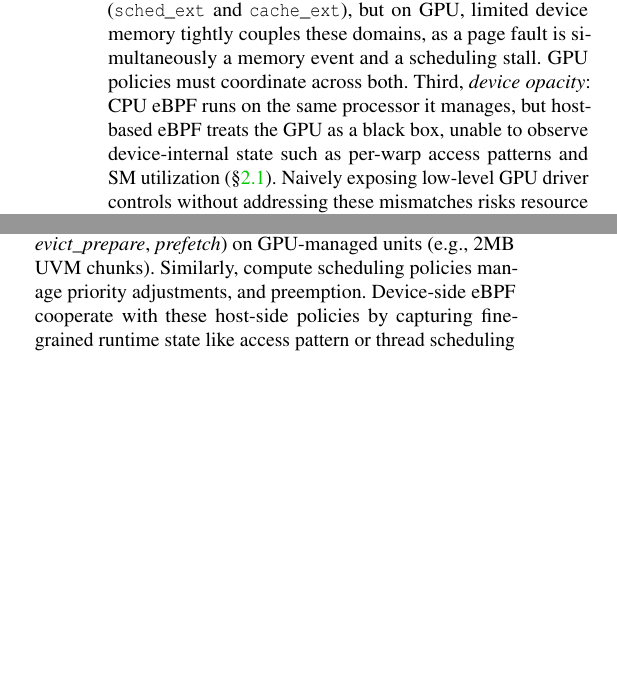
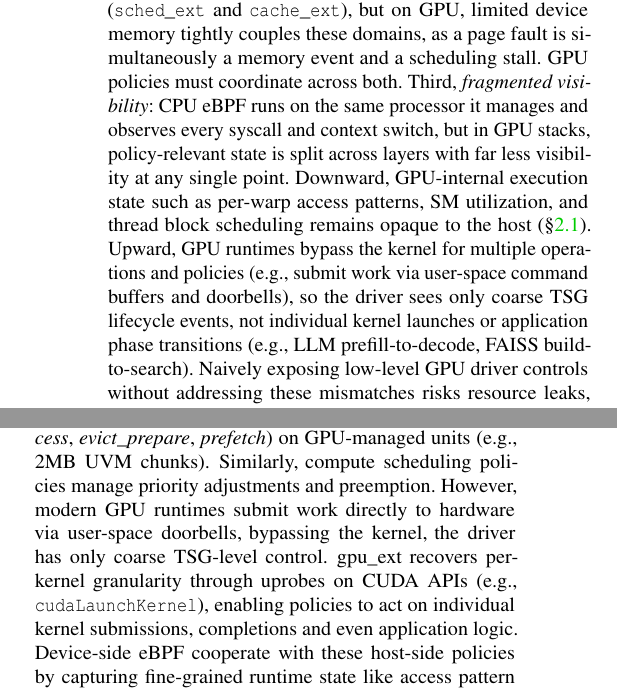
Before and after one commit to yunwei37/gpu-ext-paper, a LaTeX paper (main.tex, which reads tex/background.tex, tex/design.tex): two parts of the columns of page 4 of 18, joined at a grey line, cut so that both start at the same text, the shorter picture padded with empty space. Compiled offline with pdfLaTeX; a LaTeX package or settings file that is missing is left out.

Commit message:
docs: refine design and introduction sections to clarify programmable effects on GPU resource lifecycles

```diff
--- a/tex/background.tex
+++ b/tex/background.tex
@@ -73,7 +73,7 @@ Third, user-space frameworks lack privileged access to low-level driver mechanis
 CPU-side eBPF extensibility (\S\ref{sec:background}) does not directly transfer to GPUs. Beyond the lack of safe programmable extension points in GPU drivers, three mismatches between the CPU eBPF model and GPU architecture create challenges without direct counterparts in CPU extensibility.
 First, \emph{cross-device latency}: CPU eBPF callbacks execute synchronously, but GPU operations such as page migration cross the PCIe boundary and take milliseconds (\S\ref{sec:arch-gpu}). Policies must initiate transitions asynchronously and act proactively, not only reactively at the fault.
 Second, \emph{memory-scheduling coupling}: CPU extensibility treats scheduling and memory as independent subsystems (\texttt{sched\_ext} and \texttt{cache\_ext}), but on GPU, limited device memory tightly couples these domains, as a page fault is simultaneously a memory event and a scheduling stall. GPU policies must coordinate across both.
-Third, \emph{device opacity}: CPU eBPF runs on the same processor it manages, but host-based eBPF treats the GPU as a black box, unable to observe device-internal state such as per-warp access patterns and SM utilization (\S\ref{sec:arch-gpu}).
+Third, \emph{fragmented visibility}: CPU eBPF runs on the same processor it manages and observes every syscall and context switch, but in GPU stacks, policy-relevant state is split across layers with far less visibility at any single point. Downward, GPU-internal execution state such as per-warp access patterns, SM utilization, and thread block scheduling remains opaque to the host (\S\ref{sec:arch-gpu}). Upward, GPU runtimes bypass the kernel for multiple operations and policies (e.g., submit work via user-space command buffers and doorbells), so the driver sees only coarse TSG lifecycle events, not individual kernel launches or application phase transitions (e.g., LLM prefill-to-decode, FAISS build-to-search).
 Naively exposing low-level GPU driver controls without addressing these mismatches risks resource leaks, hardware hangs, or kernel panics.
 
 \paragraph{Binary Instrumentation and Profiling Tools on Device}
--- a/tex/design.tex
+++ b/tex/design.tex
@@ -9,5 +9,5 @@
 \subsection{\sys{} Policy Execution Model}
 \label{sec:design-interfaces}
 
-\subsubsection{Programmable Lifecycle and Decoupled Execution}
+\subsubsection{Programmable Effects on Resource Lifecycles}
 
@@ -16,7 +15,7 @@
 
 To write a policy in \sys{}, developers implement eBPF programs attached to lifecycle events, directing GPU resource state transitions asynchronously using kernel functions (\emph{kfuncs}). Unlike prior BPF extensibility systems (e.g., sched\_ext, cache\_ext, XDP), which rely on synchronous callbacks returning immediate decisions, \sys{} must decouple policy triggers (GPU faults, application API calls via uprobes, device-side execution events, or async tasks via \texttt{bpf\_wq}) from their cross-device effects. This decoupling is forced by three GPU-specific constraints: effects must be asynchronous, a single hook may trigger multiple concurrent effects, and hooks span fundamentally different execution environments where no unified synchronous return value suffices. For example, a uprobe-triggered prefetch at \texttt{cudaLaunchKernel} initiates a 6.6,ms async DMA transfer informed by device-side observations and concurrently preempts another tenant's context to free GPU memory, coordination impossible with existing synchronous, tightly-coupled CPU-side eBPF models.
 
-\sys defines three eBPF program types to control distinct resource domains: \texttt{GPU\_MEM} for memory placement, \texttt{GPU\_SCHED} for scheduling decisions, and \texttt{GPU\_DEV} for device-side execution. Memory placement is modeled as a programmable cache, exposing lifecycle events (\emph{activate}, \emph{access}, \emph{evict\_prepare}, \emph{prefetch}) on GPU-managed units (e.g., 2MB UVM chunks). Similarly, compute scheduling policies manage priority adjustments, and preemption. Device-side eBPF cooperate with these host-side policies by capturing fine-grained runtime state like access pattern or thread scheduling events, coordinating across domains via cross-layer maps, and enabling on-device execution decisions like fine-grained block scheduling (e.g., warp-level work-stealing decisions) or prefetch(e.g., device L2 prefetch triggers host callback for extended prefetch). Together, these three program types enable host-device collaboration under strict safety guarantees enforced by the kernel eBPF verifier and a SIMT-aware device verifier.
+\sys defines three eBPF program types to control distinct resource domains: \texttt{GPU\_MEM} for memory placement, \texttt{GPU\_SCHED} for scheduling decisions, and \texttt{GPU\_DEV} for device-side execution. Memory placement is modeled as a programmable cache, exposing lifecycle events (\emph{activate}, \emph{access}, \emph{evict\_prepare}, \emph{prefetch}) on GPU-managed units (e.g., 2MB UVM chunks). Similarly, compute scheduling policies manage priority adjustments and preemption. However, modern GPU runtimes submit work directly to hardware via user-space doorbells, bypassing the kernel, the driver has only coarse TSG-level control. \sys recovers per-kernel granularity through uprobes on CUDA APIs (e.g., \texttt{cudaLaunchKernel}), enabling policies to act on individual kernel submissions,  completions and even application logic. Device-side eBPF cooperate with these host-side policies by capturing fine-grained runtime state like access pattern or thread scheduling events, coordinating across domains via cross-layer maps, and enabling on-device execution decisions like fine-grained block scheduling (e.g., warp-level work-stealing decisions) or prefetch(e.g., device L2 prefetch triggers host callback for extended prefetch). Together, these three program types enable host-device collaboration under strict safety guarantees enforced by the kernel eBPF verifier and a SIMT-aware device verifier.
 
 
 \input{tex/fig_exec_model}
```
Also changed, not shown: tex/intro.tex (+2 -4 lines), tex/background.tex (2 more changed lines), tex/design.tex (5 more changed lines).
